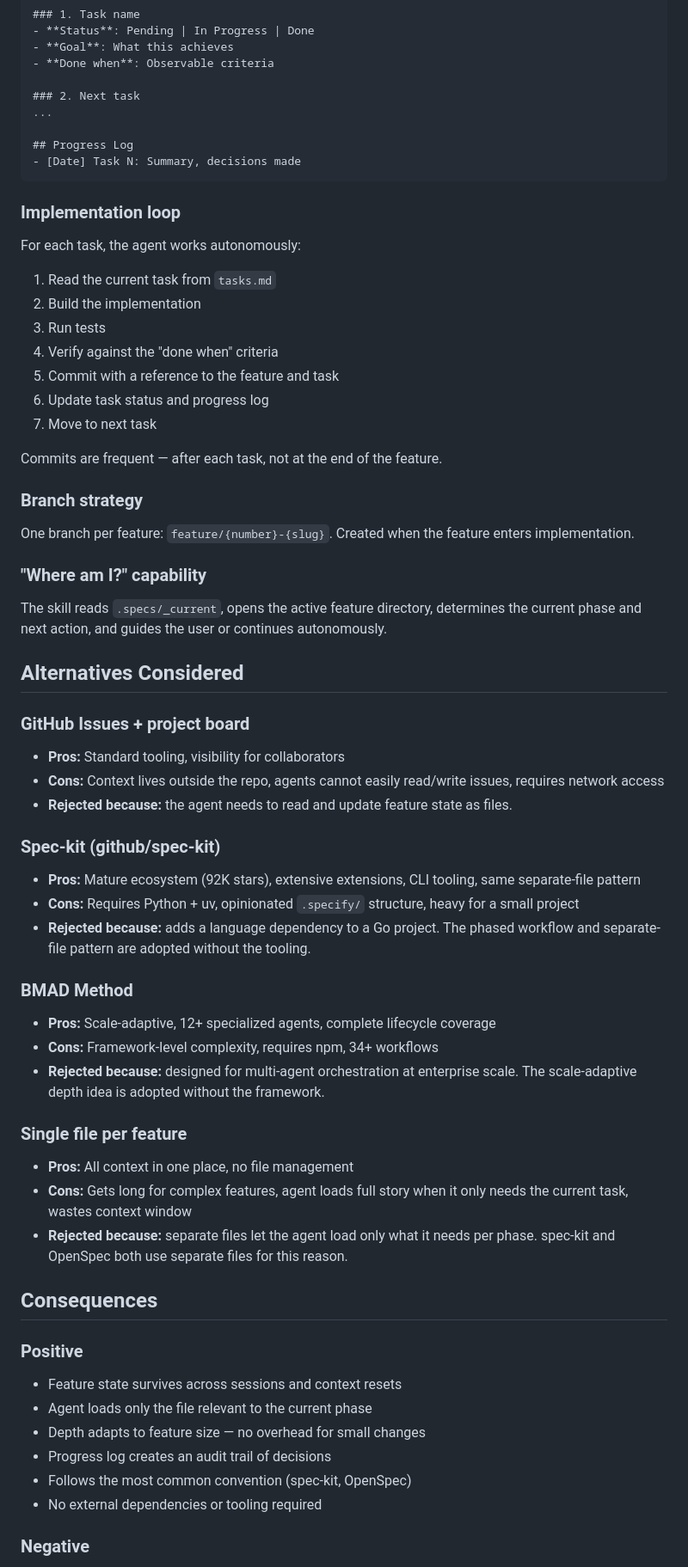
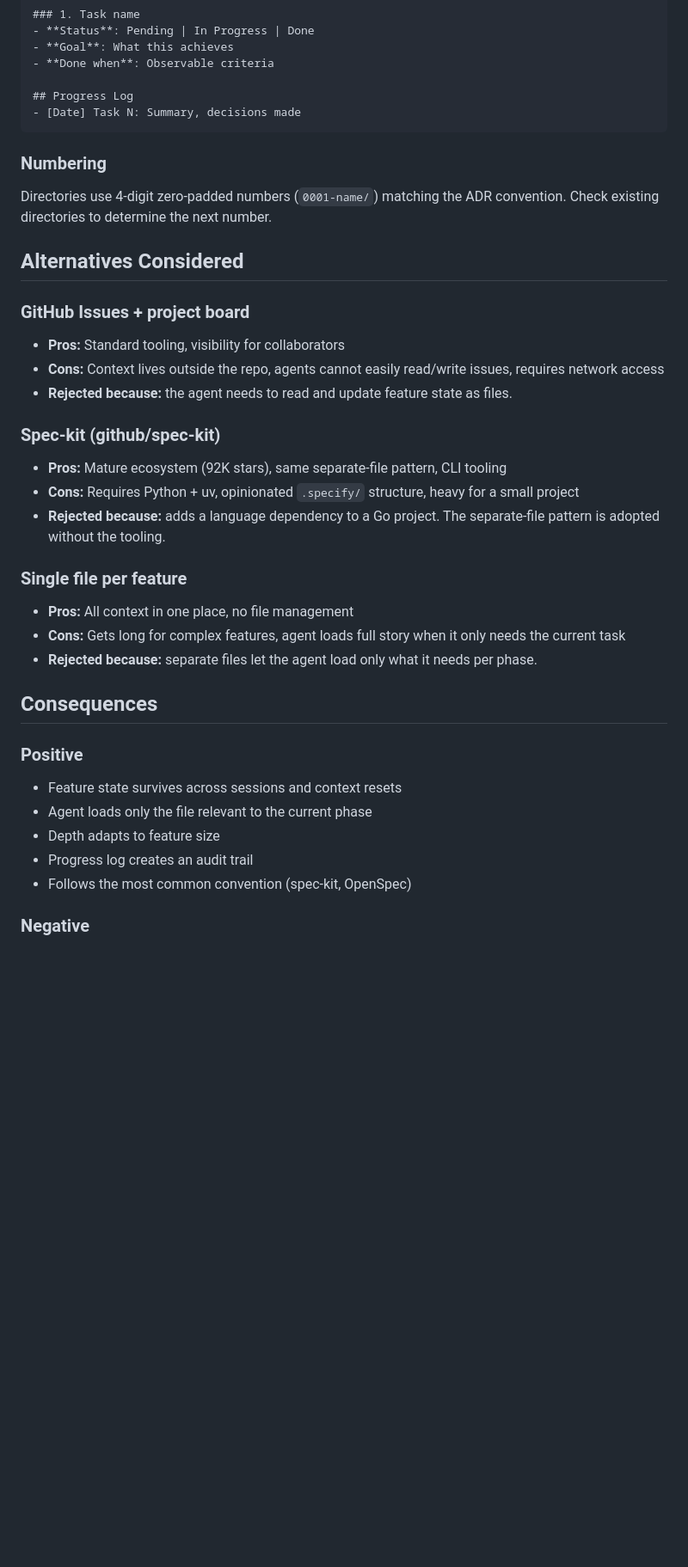
Before and after one commit to tovrleaf/openkata, a Markdown page: docs/adr/0008-feature-driven-development.md, the part around one of its changes. Shown at 86% size. GitHub-like rendering; blank space fills up the shorter version.

````diff
--- a/docs/adr/0008-feature-driven-development.md
+++ b/docs/adr/0008-feature-driven-development.md
@@ -113,38 +98,15 @@ As a ..., I want ..., so that ...
 - **Goal**: What this achieves
 - **Done when**: Observable criteria
 
-### 2. Next task
-...
-
 ## Progress Log
 - [Date] Task N: Summary, decisions made
 ```
 
-### Implementation loop
+### Numbering
 
-For each task, the agent works autonomously:
-
-1. Read the current task from `tasks.md`
-2. Build the implementation
-3. Run tests
-4. Verify against the "done when" criteria
-5. Commit with a reference to the feature and task
-6. Update task status and progress log
-7. Move to next task
-
-Commits are frequent — after each task, not at the end of
-the feature.
-
-### Branch strategy
-
-One branch per feature: `feature/{number}-{slug}`. Created
-when the feature enters implementation.
-
-### "Where am I?" capability
-
-The skill reads `.specs/_current`, opens the active feature
-directory, determines the current phase and next action, and
-guides the user or continues autonomously.
+Directories use 4-digit zero-padded numbers (`0001-name/`)
+matching the ADR convention. Check existing directories to
+determine the next number.
 
 ## Alternatives Considered
 
@@ -158,33 +120,21 @@ guides the user or continues autonomously.
 
 ### Spec-kit (github/spec-kit)
 
-- **Pros:** Mature ecosystem (92K stars), extensive extensions,
-  CLI tooling, same separate-file pattern
+- **Pros:** Mature ecosystem (92K stars), same separate-file
+  pattern, CLI tooling
 - **Cons:** Requires Python + uv, opinionated `.specify/`
   structure, heavy for a small project
 - **Rejected because:** adds a language dependency to a Go
-  project. The phased workflow and separate-file pattern are
-  adopted without the tooling.
-
-### BMAD Method
-
-- **Pros:** Scale-adaptive, 12+ specialized agents, complete
-  lifecycle coverage
-- **Cons:** Framework-level complexity, requires npm, 34+
-  workflows
-- **Rejected because:** designed for multi-agent orchestration
-  at enterprise scale. The scale-adaptive depth idea is
-  adopted without the framework.
+  project. The separate-file pattern is adopted without the
+  tooling.
 
 ### Single file per feature
 
 - **Pros:** All context in one place, no file management
 - **Cons:** Gets long for complex features, agent loads full
-  story when it only needs the current task, wastes context
-  window
+  story when it only needs the current task
 - **Rejected because:** separate files let the agent load
-  only what it needs per phase. spec-kit and OpenSpec both
-  use separate files for this reason.
+  only what it needs per phase.
 
 ## Consequences
 
@@ -192,10 +142,9 @@ guides the user or continues autonomously.
 
 - Feature state survives across sessions and context resets
 - Agent loads only the file relevant to the current phase
-- Depth adapts to feature size — no overhead for small changes
-- Progress log creates an audit trail of decisions
+- Depth adapts to feature size
+- Progress log creates an audit trail
 - Follows the most common convention (spec-kit, OpenSpec)
-- No external dependencies or tooling required
 
 ### Negative
 
````
Also changed, not shown: other parts of docs/adr/0008-feature-driven-development.md (+21 -45 lines), docs/adr/0009-feature-development-workflow.md (added, +147 -0 lines).
